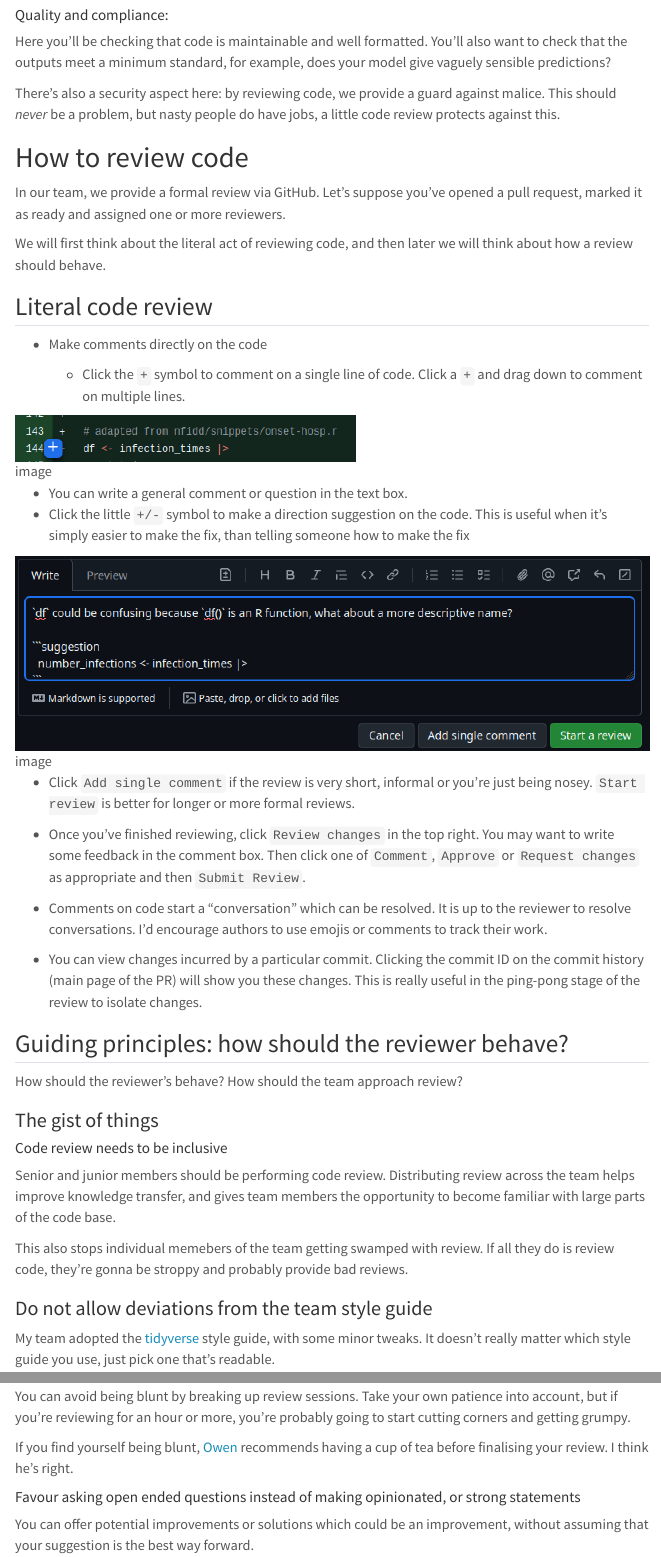
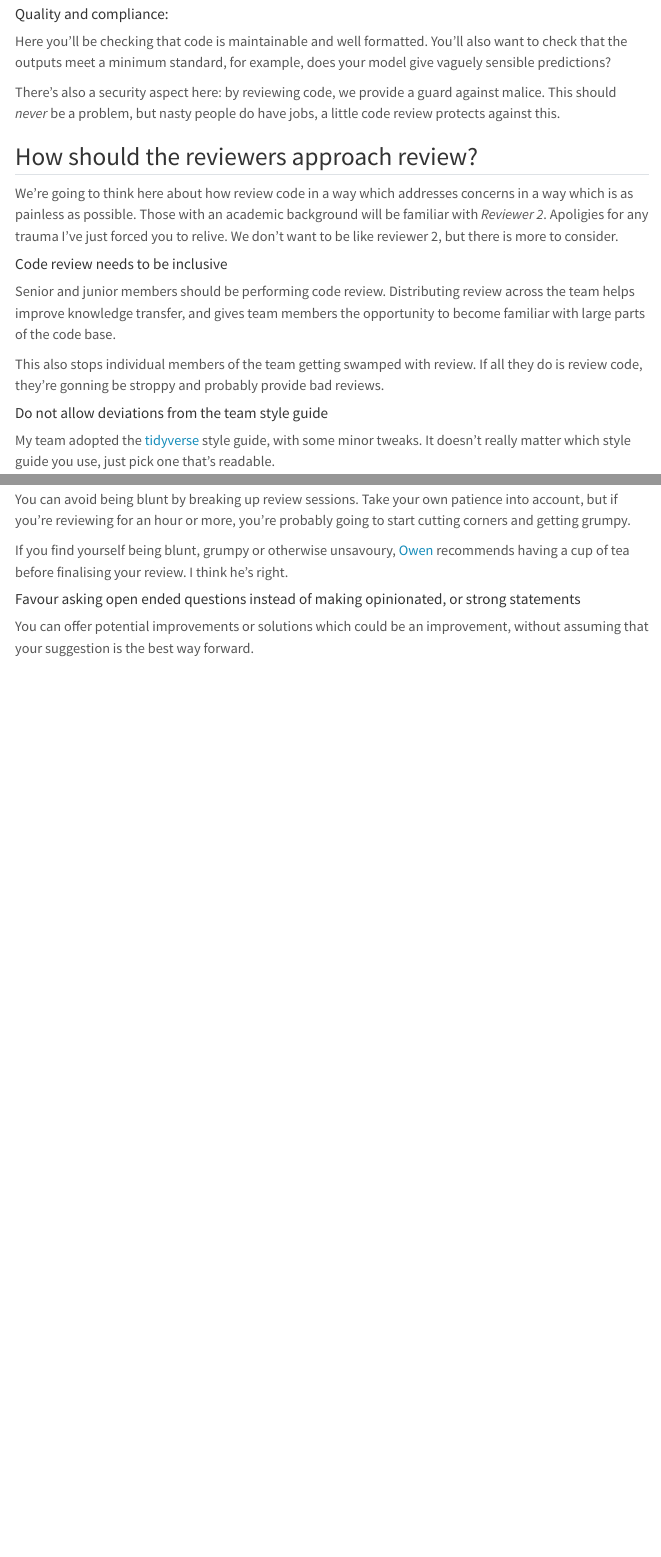
Before and after one commit to jcken95/jcken95.github.io, a Quarto document (projects/code_review.qmd): the page in a window 1100 px wide, from 2690 px down before the commit and from 3830 px down after it, so that both start at the same text, and a second part further down, joined at a grey line. Rendered offline with R 4.5, knitr and Pandoc in place of Quarto, with nearby package versions; menus at the side of the page are left out.

Commit message:
fix: move literal review to the top

```diff
--- a/projects/code_review.qmd
+++ b/projects/code_review.qmd
@@ -111,53 +138,17 @@ Here you'll be checking that code is maintainable and well formatted. You'll als
 
 There's also a security aspect here: by reviewing code, we provide a guard against malice.  This should _never_ be a problem, but nasty people do have jobs, a little code review protects against this.
 
+## How should the reviewers approach review?
 
+We're going to think here about how review code in a way which addresses concerns in a way which is as painless as possible. Those with an academic background will be familiar with _Reviewer 2_. Apoligies for any trauma I've just forced you to relive. We don't want to be like reviewer 2, but there is more to consider.
 
-# How to review code
-
-In our team, we provide a formal review via GitHub. Let's suppose you've opened a pull request, marked it as ready and assigned one or more reviewers.
-
-We will first think about the literal act of reviewing code, and then later we will think about how a review should behave.
-
-
-
-## Literal code review
-
-* Make comments directly on the code
-
-   * Click the `+` symbol to comment on a single line of code. Click a `+` and drag down to comment on multiple lines.
-
-
-
-![image](code_review/plus_symbol.png)
-
-   * You can write a general comment or question in the text box.
-   * Click the little `+/-` symbol to make a direction suggestion on the code. This is useful when it's simply easier to make the fix, than telling someone how to make the fix
-
-
-
-![image](code_review/example_suggest.png)
-
-   * Click `Add single comment` if the review is very short, informal or you're just being nosey. `Start review` is better for longer or more formal reviews.
-   * Once you've finished reviewing, click `Review changes` in the top right. You may want to write some feedback in the comment box. Then click one of `Comment`, `Approve` or `Request changes` as appropriate and then `Submit Review`.
-
-   * Comments on code start a "conversation" which can be resolved. It is up to the reviewer to resolve conversations. I'd encourage authors to use emojis or comments to track their work.
-   * You can view changes incurred by a particular commit. Clicking the commit ID on the commit history (main page of the PR) will show you these changes. This is really useful in the ping-pong stage of the review to isolate changes.
-
-
-
-## Guiding principles: how should the reviewer behave?
-
-How should the reviewer's behave? How should the team approach review?
-
-### The gist of things
 #### Code review needs to be inclusive
 
 Senior and junior members should be performing code review. Distributing review across the team helps improve knowledge transfer, and gives team members the opportunity to become familiar with large parts of the code base.
 
-This also stops individual memebers of the team getting swamped with review. If all they do is review code, they're gonna be stroppy and probably provide bad reviews.
+This also stops individual members of the team getting swamped with review. If all they do is review code, they're gonning be stroppy and probably provide bad reviews.
 
-### Do not allow deviations from the team style guide
+#### Do not allow deviations from the team style guide
 
 My team adopted the [tidyverse](https://style.tidyverse.org/) style guide, with some minor tweaks. It doesn't really matter which style guide you use, just pick one that's readable.
 
@@ -173,7 +164,7 @@ Sometimes code review can come across as blunt – we’re all really busy, it
 
 You can avoid being blunt by breaking up review sessions. Take your own patience into account, but if you're reviewing for an hour or more, you're probably going to start cutting corners and getting grumpy.
 
-If you find yourself being blunt, [Owen](https://github.com/owenjonesuob) recommends having a cup of tea before finalising your review. I think he's right.
+If you find yourself being blunt, grumpy or otherwise unsavoury, [Owen](https://github.com/owenjonesuob) recommends having a cup of tea before finalising your review. I think he's right.
 
 #### Favour asking open ended questions instead of making opinionated, or strong statements
 
```
Also changed, not shown: projects/code_review.qmd (30 more changed lines), 3 other files.
